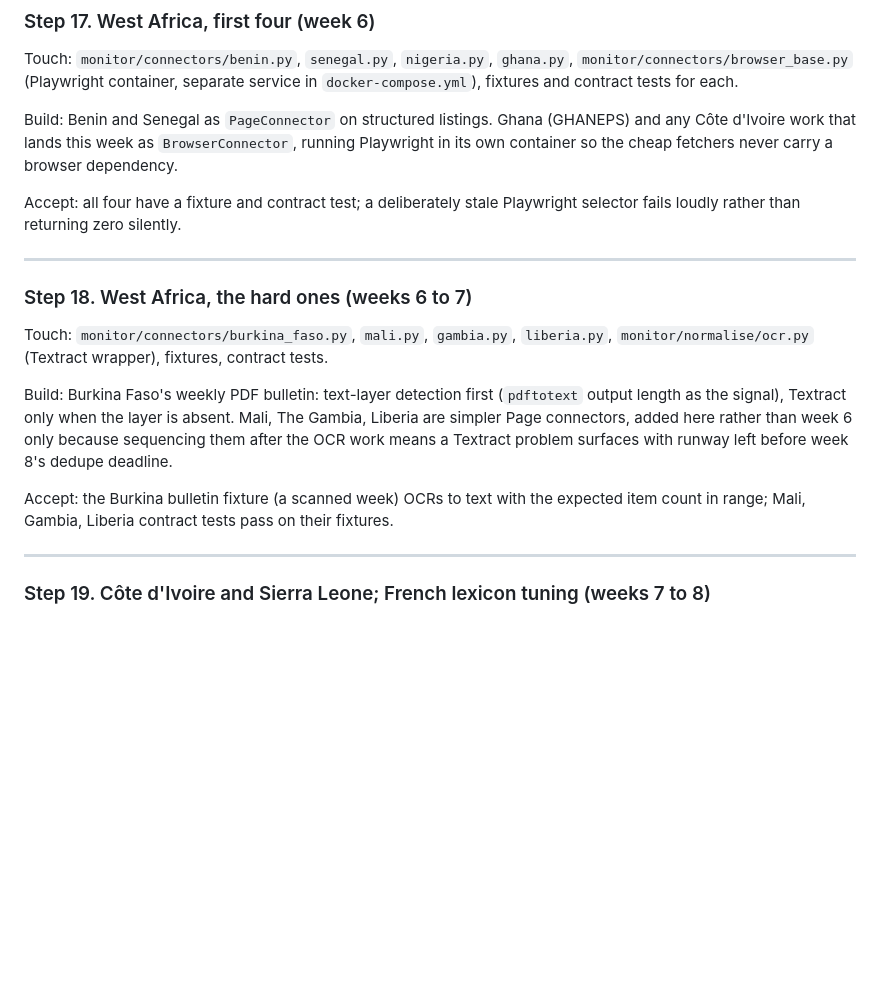
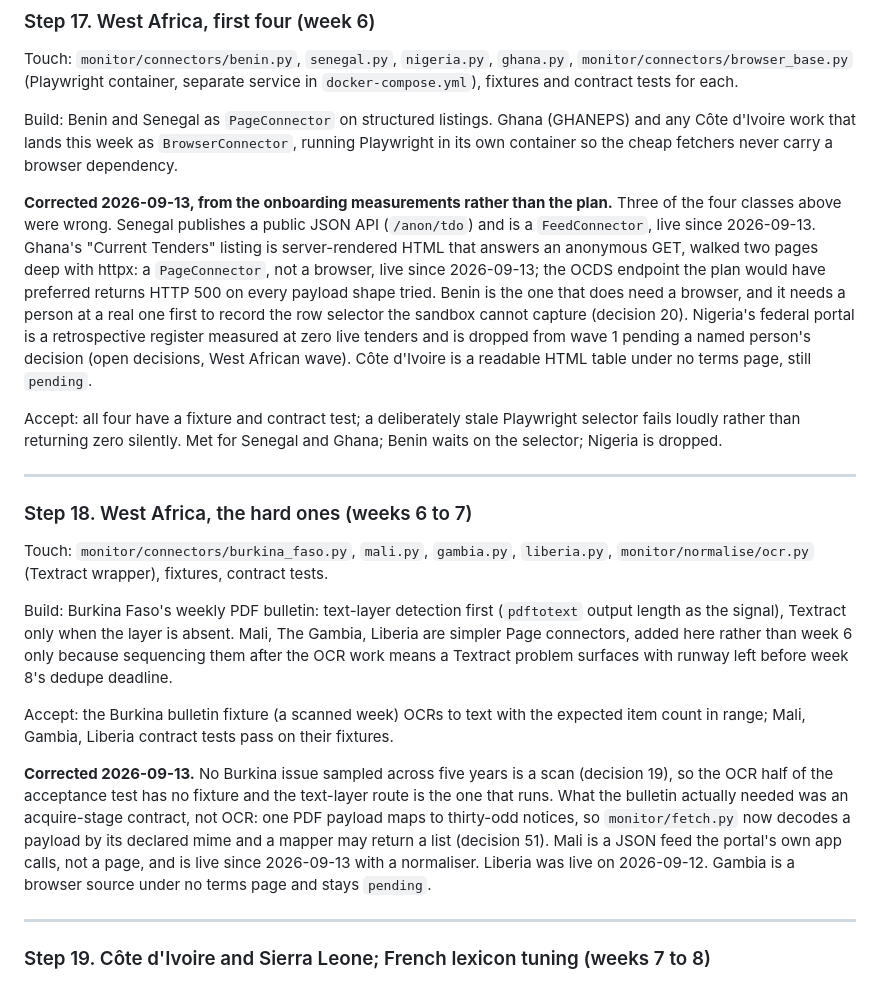
Before and after one commit to Silvafox76/FB_test, a Markdown page: BUILD_ORDER.md, the part around the change. Rendered like a GitHub page; blank space fills up the shorter version.

Commit message:
docs: correct steps 17 and 18 from the onboarding measurements
Co-Authored-By: Claude Fable 5.1 <noreply@anthropic.com>
Claude-Session: https://claude.ai/code/session_01M8UWGPPA61ATREpMXw9DHf

```diff
--- a/BUILD_ORDER.md
+++ b/BUILD_ORDER.md
@@ -293,7 +293,9 @@ Touch: `monitor/connectors/benin.py`, `senegal.py`, `nigeria.py`, `ghana.py`, `m
 
 Build: Benin and Senegal as `PageConnector` on structured listings. Ghana (GHANEPS) and any Côte d'Ivoire work that lands this week as `BrowserConnector`, running Playwright in its own container so the cheap fetchers never carry a browser dependency.
 
-Accept: all four have a fixture and contract test; a deliberately stale Playwright selector fails loudly rather than returning zero silently.
+**Corrected 2026-09-13, from the onboarding measurements rather than the plan.** Three of the four classes above were wrong. Senegal publishes a public JSON API (`/anon/tdo`) and is a `FeedConnector`, live since 2026-09-13. Ghana's "Current Tenders" listing is server-rendered HTML that answers an anonymous GET, walked two pages deep with httpx: a `PageConnector`, not a browser, live since 2026-09-13; the OCDS endpoint the plan would have preferred returns HTTP 500 on every payload shape tried. Benin is the one that does need a browser, and it needs a person at a real one first to record the row selector the sandbox cannot capture (decision 20). Nigeria's federal portal is a retrospective register measured at zero live tenders and is dropped from wave 1 pending a named person's decision (open decisions, West African wave). Côte d'Ivoire is a readable HTML table under no terms page, still `pending`.
+
+Accept: all four have a fixture and contract test; a deliberately stale Playwright selector fails loudly rather than returning zero silently. Met for Senegal and Ghana; Benin waits on the selector; Nigeria is dropped.
 
 ---
 
@@ -304,6 +306,8 @@ Touch: `monitor/connectors/burkina_faso.py`, `mali.py`, `gambia.py`, `liberia.py
 Build: Burkina Faso's weekly PDF bulletin: text-layer detection first (`pdftotext` output length as the signal), Textract only when the layer is absent. Mali, The Gambia, Liberia are simpler Page connectors, added here rather than week 6 only because sequencing them after the OCR work means a Textract problem surfaces with runway left before week 8's dedupe deadline.
 
 Accept: the Burkina bulletin fixture (a scanned week) OCRs to text with the expected item count in range; Mali, Gambia, Liberia contract tests pass on their fixtures.
+
+**Corrected 2026-09-13.** No Burkina issue sampled across five years is a scan (decision 19), so the OCR half of the acceptance test has no fixture and the text-layer route is the one that runs. What the bulletin actually needed was an acquire-stage contract, not OCR: one PDF payload maps to thirty-odd notices, so `monitor/fetch.py` now decodes a payload by its declared mime and a mapper may return a list (decision 51). Mali is a JSON feed the portal's own app calls, not a page, and is live since 2026-09-13 with a normaliser. Liberia was live on 2026-09-12. Gambia is a browser source under no terms page and stays `pending`.
 
 ---
 
```
